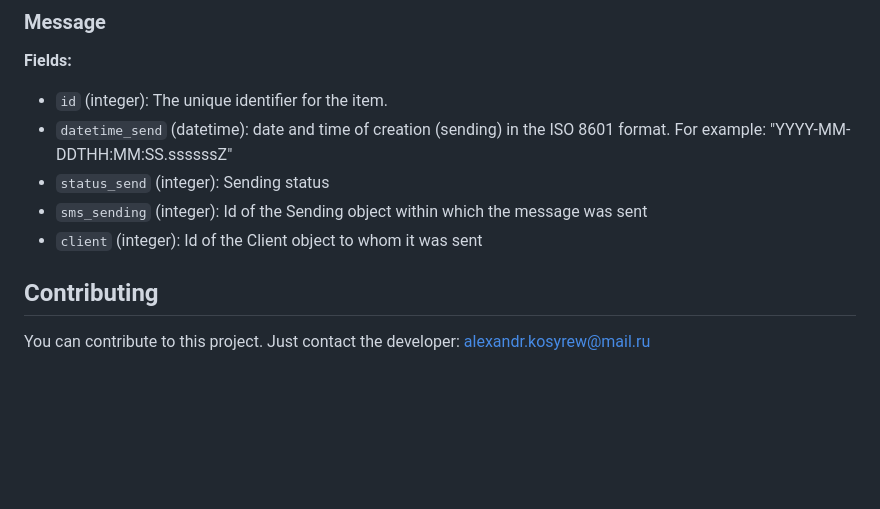
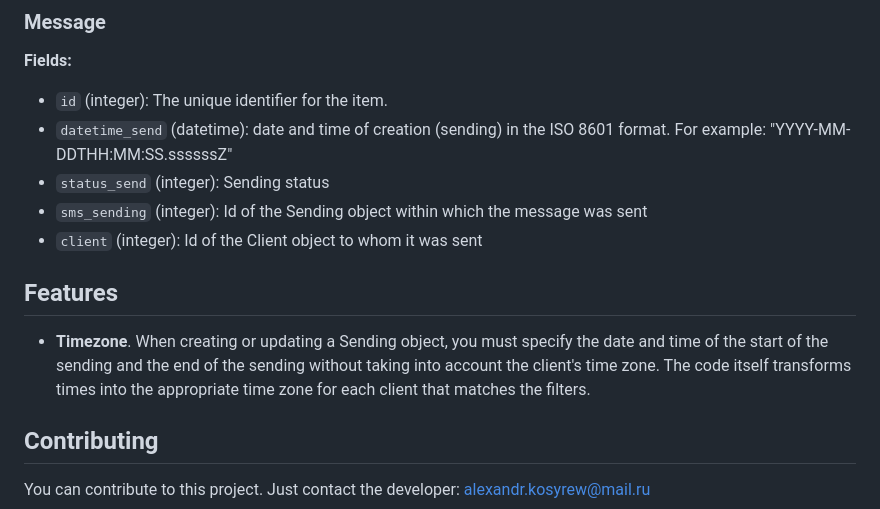
Before and after one commit to imartov/fabrique_smsending, a Markdown page: README.md, the part around the change. Rendered like a GitHub page; blank space fills up the shorter version.

```diff
--- a/README.md
+++ b/README.md
@@ -392,7 +392,9 @@ The project complies with Django standards and has the following models.
 - `client` (integer): Id of the Client object to whom it was sent
 
 
+## Features
 
+- **Timezone**. When creating or updating a Sending object, you must specify the date and time of the start of the sending and the end of the sending without taking into account the client's time zone. The code itself transforms times into the appropriate time zone for each client that matches the filters.
 
 ## Contributing
 
```
